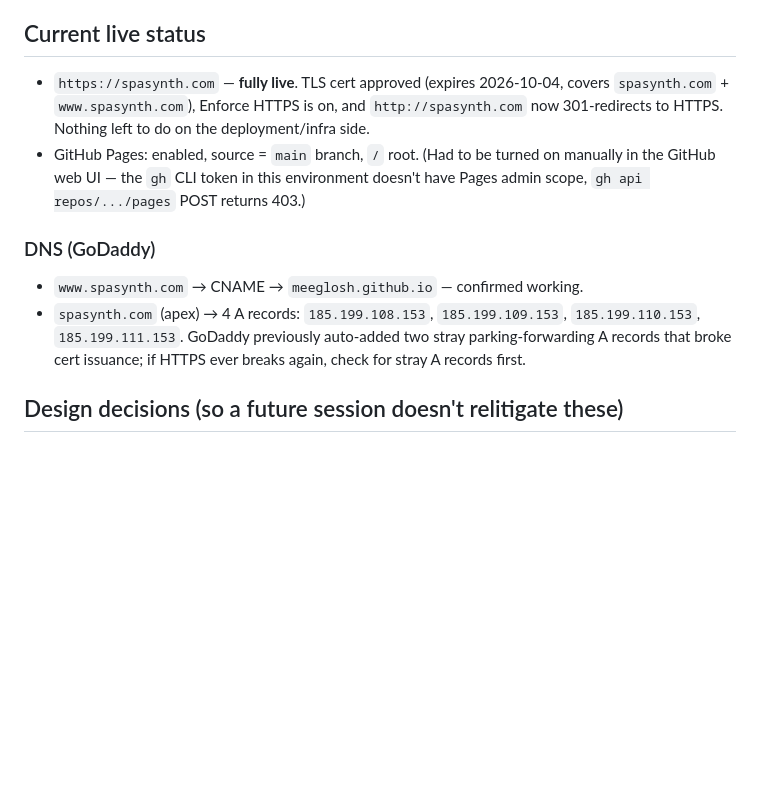
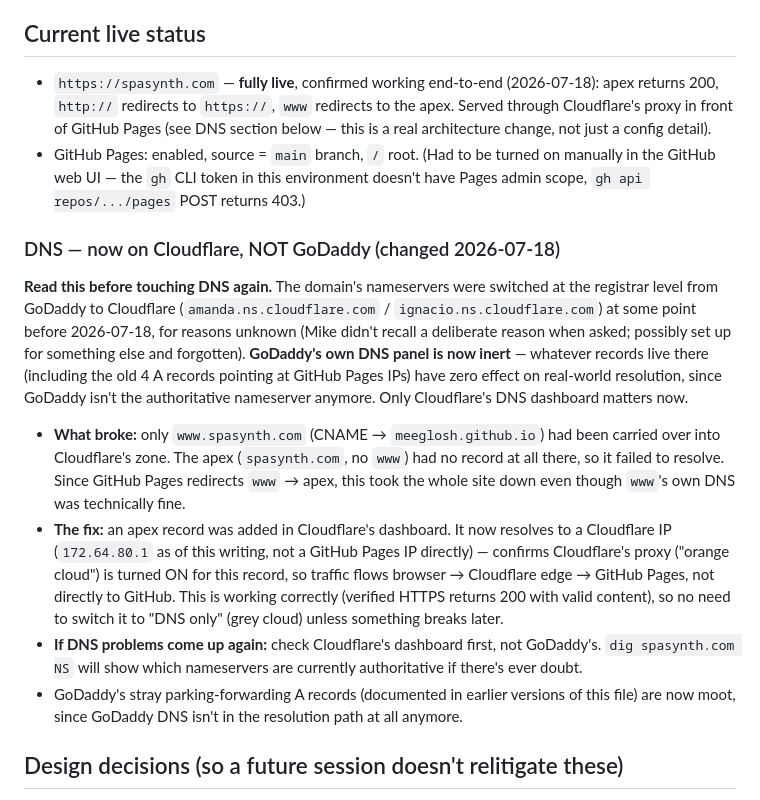
Before and after one commit to meeglosh/spasynth-landing, a Markdown page: PROGRESS.md, the part around the change. Rendered like a GitHub page; blank space fills up the shorter version.

Commit message:
Document the Cloudflare DNS migration and outage/fix
The domain's nameservers moved from GoDaddy to Cloudflare at some
point before today, but only the www CNAME made it into Cloudflare's
zone, not the apex record, which took the whole site down (GitHub
Pages redirects www to the apex). Fixed by adding the apex record in
Cloudflare directly. GoDaddy's DNS panel is no longer authoritative
for this domain at all; documented so a future session checks
Cloudflare first.

```diff
--- a/PROGRESS.md
+++ b/PROGRESS.md
@@ -27,21 +27,45 @@ at the custom domain **spasynth.com**.
 
 ## Current live status
 
-- `https://spasynth.com` — **fully live**. TLS cert approved (expires
-  2026-10-04, covers `spasynth.com` + `www.spasynth.com`), Enforce HTTPS is
-  on, and `http://spasynth.com` now 301-redirects to HTTPS. Nothing left to
-  do on the deployment/infra side.
+- `https://spasynth.com` — **fully live**, confirmed working end-to-end
+  (2026-07-18): apex returns 200, `http://` redirects to `https://`, `www`
+  redirects to the apex. Served through Cloudflare's proxy in front of
+  GitHub Pages (see DNS section below — this is a real architecture change,
+  not just a config detail).
 - GitHub Pages: enabled, source = `main` branch, `/` root. (Had to be turned
   on manually in the GitHub web UI — the `gh` CLI token in this environment
   doesn't have Pages admin scope, `gh api repos/.../pages` POST returns 403.)
 
-### DNS (GoDaddy)
+### DNS — now on Cloudflare, NOT GoDaddy (changed 2026-07-18)
 
-- `www.spasynth.com` → CNAME → `meeglosh.github.io` — confirmed working.
-- `spasynth.com` (apex) → 4 A records: `185.199.108.153`, `185.199.109.153`,
-  `185.199.110.153`, `185.199.111.153`. GoDaddy previously auto-added two
-  stray parking-forwarding A records that broke cert issuance; if HTTPS
-  ever breaks again, check for stray A records first.
+**Read this before touching DNS again.** The domain's nameservers were
+switched at the registrar level from GoDaddy to Cloudflare
+(`amanda.ns.cloudflare.com` / `ignacio.ns.cloudflare.com`) at some point
+before 2026-07-18, for reasons unknown (Mike didn't recall a deliberate
+reason when asked; possibly set up for something else and forgotten).
+**GoDaddy's own DNS panel is now inert** — whatever records live there
+(including the old 4 A records pointing at GitHub Pages IPs) have zero
+effect on real-world resolution, since GoDaddy isn't the authoritative
+nameserver anymore. Only Cloudflare's DNS dashboard matters now.
+
+- **What broke:** only `www.spasynth.com` (CNAME → `meeglosh.github.io`)
+  had been carried over into Cloudflare's zone. The apex (`spasynth.com`,
+  no `www`) had no record at all there, so it failed to resolve. Since
+  GitHub Pages redirects `www` → apex, this took the whole site down even
+  though `www`'s own DNS was technically fine.
+- **The fix:** an apex record was added in Cloudflare's dashboard. It now
+  resolves to a Cloudflare IP (`172.64.80.1` as of this writing, not a
+  GitHub Pages IP directly) — confirms Cloudflare's proxy ("orange cloud")
+  is turned ON for this record, so traffic flows browser → Cloudflare edge
+  → GitHub Pages, not directly to GitHub. This is working correctly
+  (verified HTTPS returns 200 with valid content), so no need to switch it
+  to "DNS only" (grey cloud) unless something breaks later.
+- **If DNS problems come up again:** check Cloudflare's dashboard first,
+  not GoDaddy's. `dig spasynth.com NS` will show which nameservers are
+  currently authoritative if there's ever doubt.
+- GoDaddy's stray parking-forwarding A records (documented in earlier
+  versions of this file) are now moot, since GoDaddy DNS isn't in the
+  resolution path at all anymore.
 
 ## Design decisions (so a future session doesn't relitigate these)
 
```
